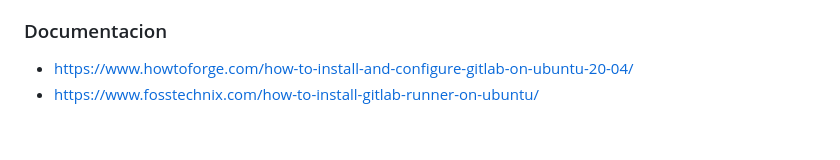
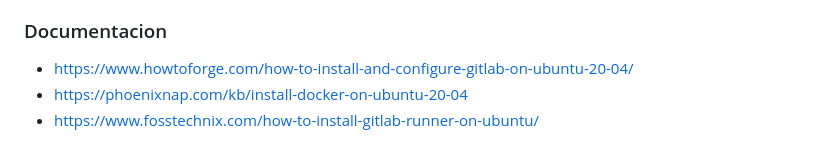
Before and after one commit to aritzM/docker-compose-gui, a Markdown page: README.md, the part around the change. GitHub-like rendering.

```diff
--- a/README.md
+++ b/README.md
@@ -54,4 +54,5 @@ Este proyecto esta sin finalizar puede que existan errores que no hemos contempl
 ### Documentacion
 
 - https://www.howtoforge.com/how-to-install-and-configure-gitlab-on-ubuntu-20-04/
+- https://phoenixnap.com/kb/install-docker-on-ubuntu-20-04
 - https://www.fosstechnix.com/how-to-install-gitlab-runner-on-ubuntu/
```
